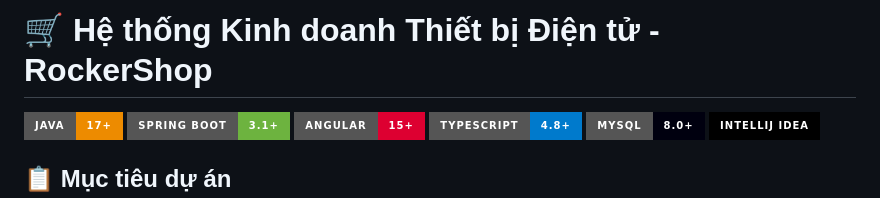
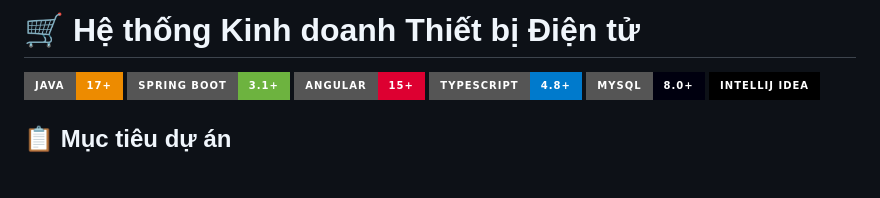
Before and after one commit to ThanhNam-42/NMCNPM_Group7_2025, a Markdown page: README.md, the part around the change. Drawn GitHub-style; badges without logos; blank space fills up the shorter version.

```diff
--- a/README.md
+++ b/README.md
@@ -1,4 +1,4 @@
-# 🛒 Hệ thống Kinh doanh Thiết bị Điện tử - RockerShop
+# 🛒 Hệ thống Kinh doanh Thiết bị Điện tử
 
 ![Java](https://img.shields.io/badge/Java-17+-ED8B00?style=for-the-badge&logo=openjdk&logoColor=white)
 ![Spring Boot](https://img.shields.io/badge/Spring%20Boot-3.1+-6DB33F?style=for-the-badge&logo=spring&logoColor=white)
```
